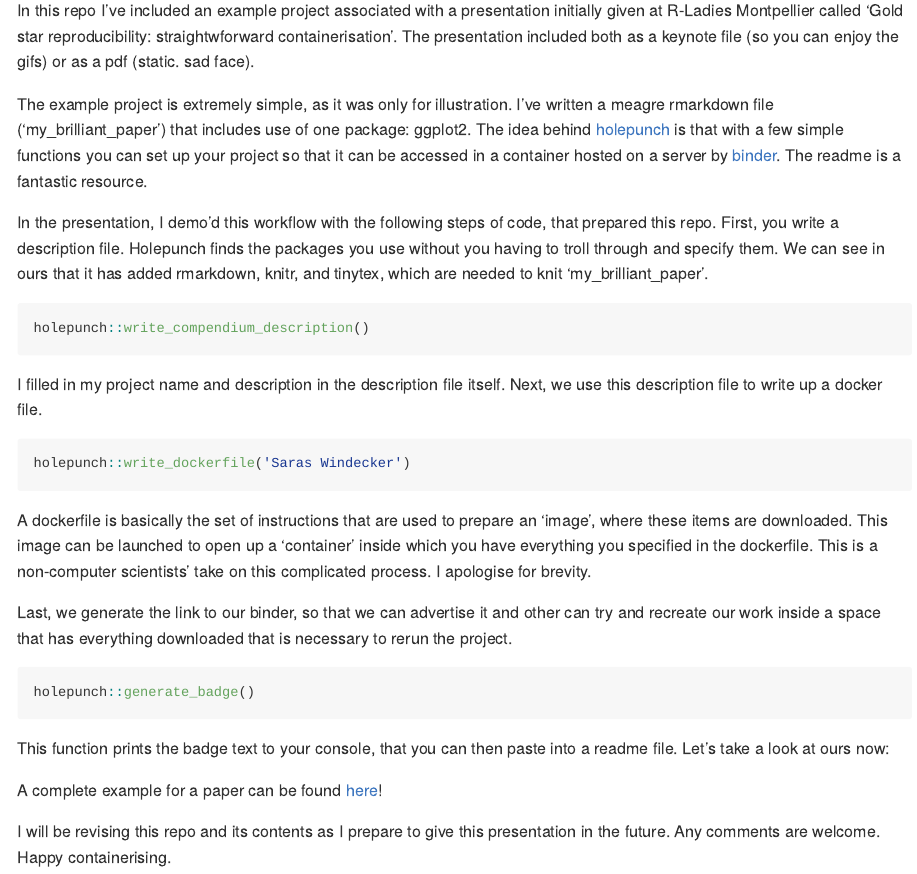
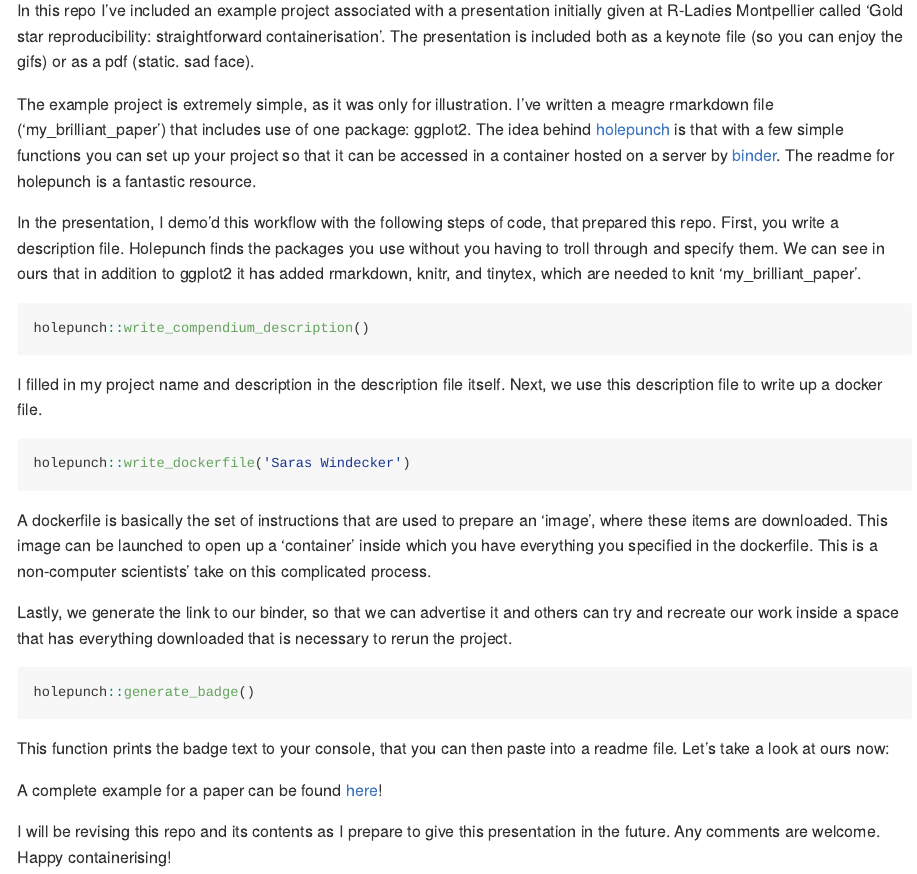
Before and after one commit to smwindecker/holepunch_rladies, an R Markdown document (README.Rmd): the page in a window 1100 px wide, from 110 px down. Rendered offline with R 4.5, knitr and Pandoc, with nearby package versions; badge pictures from the web are left out.

Commit message:
update dockerfile

````diff
--- a/README.Rmd
+++ b/README.Rmd
@@ -14,11 +14,11 @@ knitr::opts_chunk$set(
 ```
 # Testing out holepunch for containerisation
 
-In this repo I've included an example project associated with a presentation initially given at R-Ladies Montpellier called 'Gold star reproducibility: straightwforward containerisation'. The presentation included both as a keynote file (so you can enjoy the gifs) or as a pdf (static. sad face).
+In this repo I've included an example project associated with a presentation initially given at R-Ladies Montpellier called 'Gold star reproducibility: straightforward containerisation'. The presentation is included both as a keynote file (so you can enjoy the gifs) or as a pdf (static. sad face).
 
-The example project is extremely simple, as it was only for illustration. I've written a meagre rmarkdown file ('my_brilliant_paper') that includes use of one package: ggplot2. The idea behind [holepunch](http://github.com/karthik/holepunch) is that with a few simple functions you can set up your project so that it can be accessed in a container hosted on a server by [binder](mybinder.org). The readme is a fantastic resource.
+The example project is extremely simple, as it was only for illustration. I've written a meagre rmarkdown file ('my_brilliant_paper') that includes use of one package: ggplot2. The idea behind [holepunch](http://github.com/karthik/holepunch) is that with a few simple functions you can set up your project so that it can be accessed in a container hosted on a server by [binder](mybinder.org). The readme for holepunch is a fantastic resource.
 
-In the presentation, I demo'd this workflow with the following steps of code, that prepared this repo. First, you write a description file. Holepunch finds the packages you use without you having to troll through and specify them. We can see in ours that it has added rmarkdown, knitr, and tinytex, which are needed to knit 'my_brilliant_paper'.
+In the presentation, I demo'd this workflow with the following steps of code, that prepared this repo. First, you write a description file. Holepunch finds the packages you use without you having to troll through and specify them. We can see in ours that in addition to ggplot2 it has added rmarkdown, knitr, and tinytex, which are needed to knit 'my_brilliant_paper'.
 
 ```{r, eval=FALSE}
 holepunch::write_compendium_description()
@@ -30,9 +30,9 @@ I filled in my project name and description in the description file itself. Next
 holepunch::write_dockerfile('Saras Windecker')
 ```
 
-A dockerfile is basically the set of instructions that are used to prepare an 'image', where these items are downloaded. This image can be launched to open up a 'container' inside which you have everything you specified in the dockerfile. This is a non-computer scientists' take on this complicated process. I apologise for brevity.
+A dockerfile is basically the set of instructions that are used to prepare an 'image', where these items are downloaded. This image can be launched to open up a 'container' inside which you have everything you specified in the dockerfile. This is a non-computer scientists' take on this complicated process.
 
-Last, we generate the link to our binder, so that we can advertise it and other can try and recreate our work inside a space that has everything downloaded that is necessary to rerun the project.
+Lastly, we generate the link to our binder, so that we can advertise it and others can try and recreate our work inside a space that has everything downloaded that is necessary to rerun the project.
 
 ```{r, eval=FALSE}
 holepunch::generate_badge()
@@ -44,4 +44,4 @@ This function prints the badge text to your console, that you can then paste int
 
 A complete example for a paper can be found [here](https://github.com/Lingtax/PMT-flu-2018)!
 
-I will be revising this repo and its contents as I prepare to give this presentation in the future. Any comments are welcome. Happy containerising.
+I will be revising this repo and its contents as I prepare to give this presentation in the future. Any comments are welcome. Happy containerising!
````
Also changed, not shown: README.md, README.Rmd (2 more changed lines), 1 other file.
